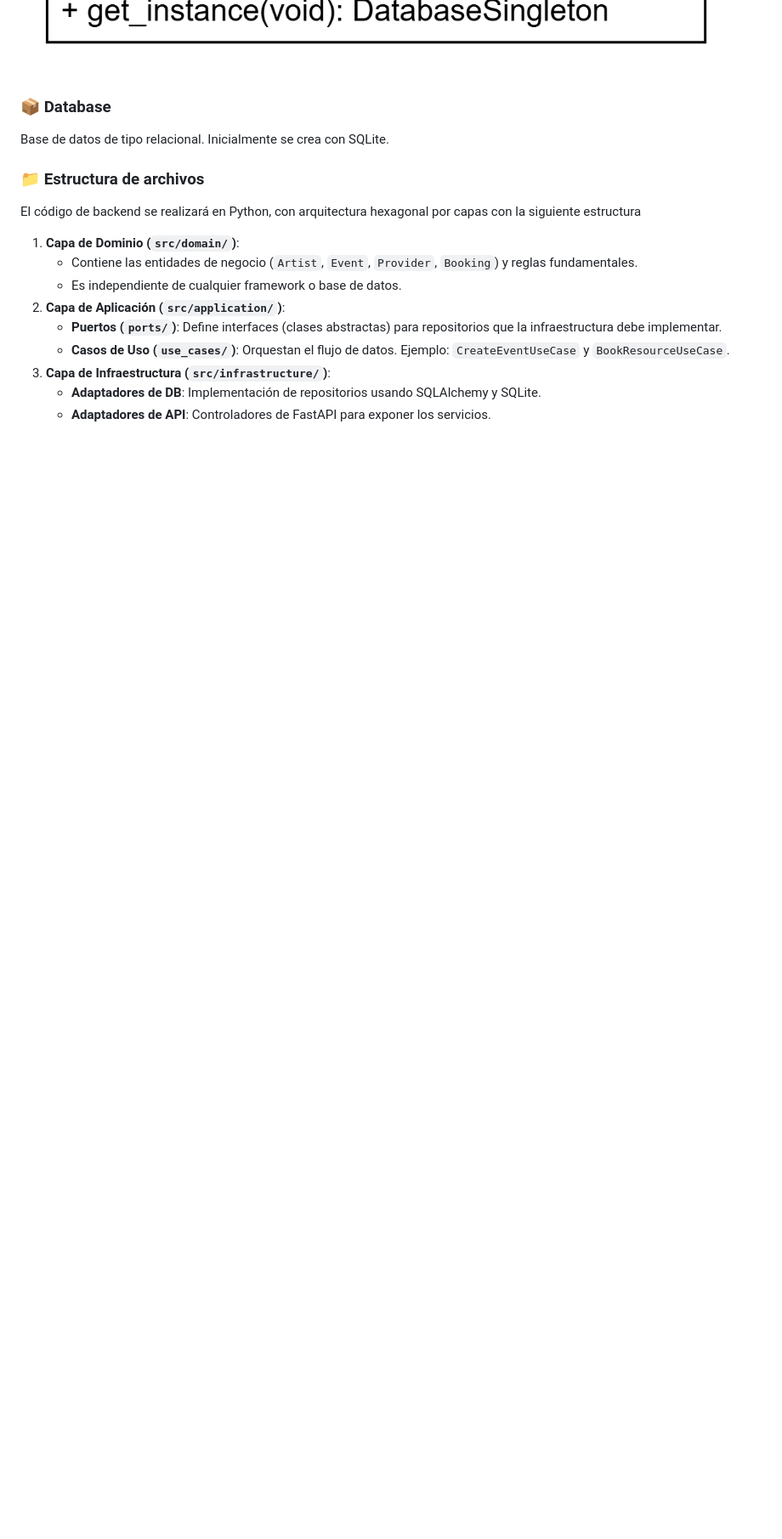
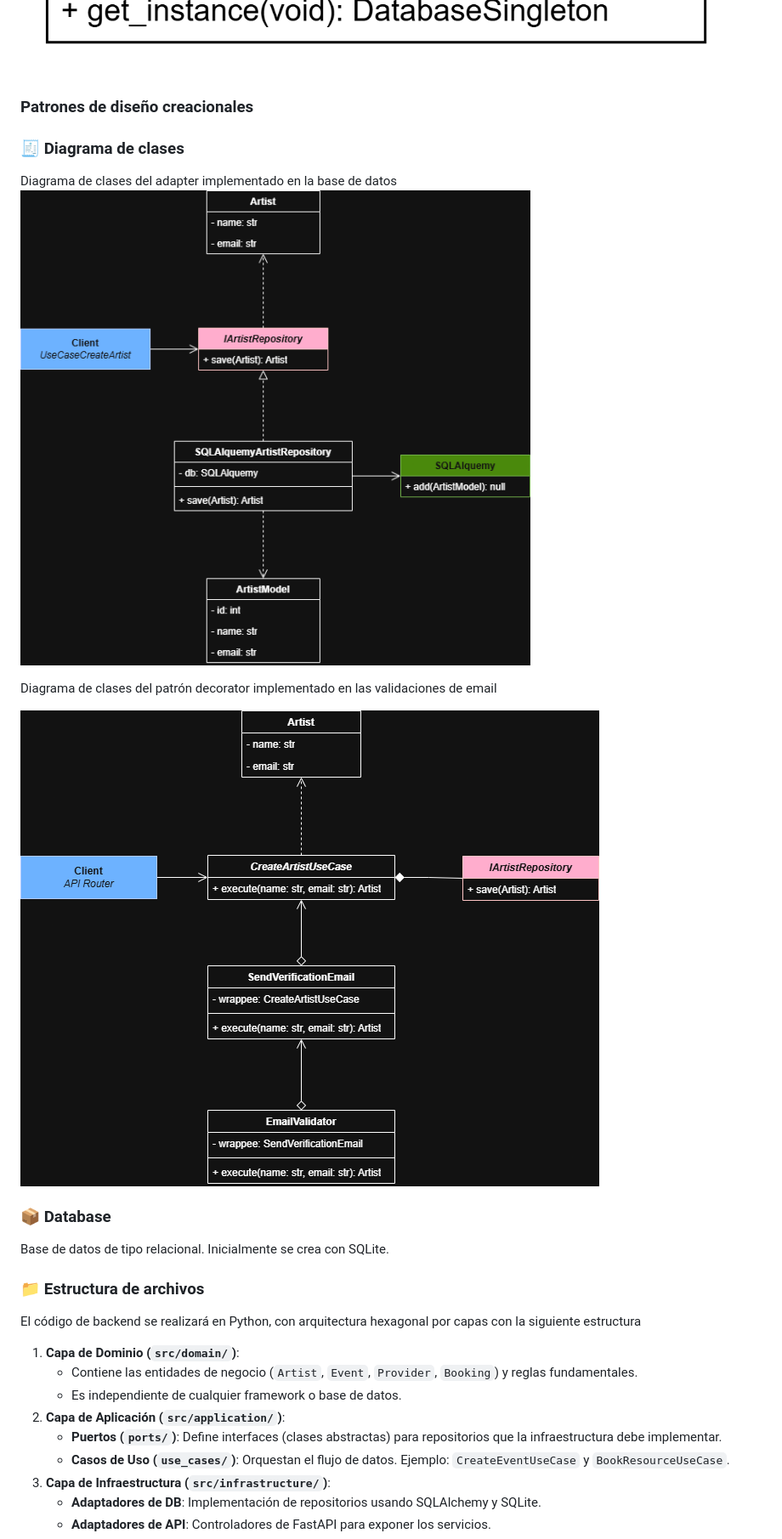
Before and after one commit to juanezcere/Reto-2---Patrones-de-dise-o, a Markdown page: README.md, the part around one of its changes. Shown at 85% size. Drawn GitHub-style; pictures changed too: patron_adapter.png (added), patron_decorator.png (added); blank space fills up the shorter version.

```diff
--- a/README.md
+++ b/README.md
@@ -68,6 +68,17 @@ A continuación se presenta el diagrama de clases de la implementación del buil
 
 Este por su parte es el diagrama de clases del singleton implementado en la base de datos.
 ![Diagrama de clases del singleton implementado en la base de datos](image-1.png)
+
+### Patrones de diseño creacionales
+
+### 🧾 Diagrama de clases
+
+Diagrama de clases del adapter implementado en la base de datos
+![Diagrama de clases del adapter implementado en la base de datos](patron_adapter.png)
+
+Diagrama de clases del patrón decorator implementado en las validaciones de email
+
+![Diagrama de clases del patrón decorator implementado en las validaciones de email](patron_decorator.png)
 
 ### 📦 Database
 
```
Also changed, not shown: other parts of README.md (+1 -1 lines), 6 other files.
